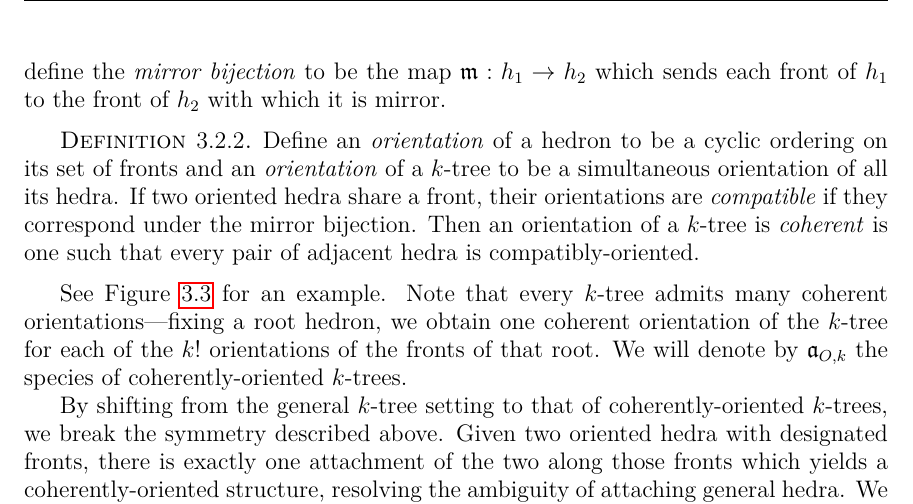
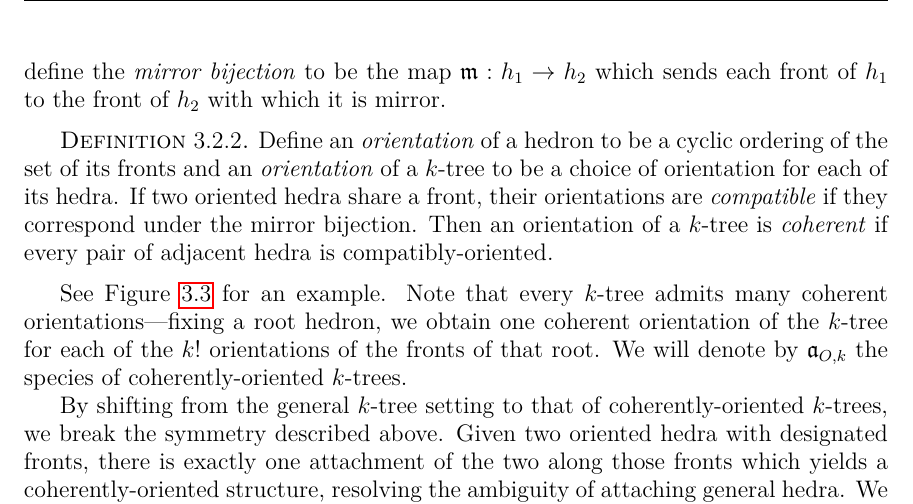
Before and after one commit to againerdewar/thesis, a LaTeX thesis (argthesis.tex): part of page 35 of 51, cut so that both start at the same text. Compiled offline with pdfLaTeX.

Commit message:
Clarify definitions of orientations of k-trees. #ira

```diff
--- a/argthesis.tex
+++ b/argthesis.tex
@@ -892,9 +892,9 @@ We will break this symmetry by adding additional structure which we can later re
 
 \begin{definition}
   \label{def:coktree}
-  Define an \emph{orientation} of a hedron to be a cyclic ordering on its set of fronts and an \emph{orientation} of a $k$-tree to be a simultaneous orientation of all its hedra.
+  Define an \emph{orientation} of a hedron to be a cyclic ordering of the set of its fronts and an \emph{orientation} of a $k$-tree to be a choice of orientation for each of its hedra.
   If two oriented hedra share a front, their orientations are \emph{compatible} if they correspond under the mirror bijection.
-  Then an orientation of a $k$-tree is \emph{coherent} is one such that every pair of adjacent hedra is compatibly-oriented.
+  Then an orientation of a $k$-tree is \emph{coherent} if every pair of adjacent hedra is compatibly-oriented.
 \end{definition}
 See Figure \ref{fig:exco2tree} for an example.
 Note that every $k$-tree admits many coherent orientations---fixing a root hedron, we obtain one coherent orientation of the $k$-tree for each of the $k!$ orientations of the fronts of that root.
```
